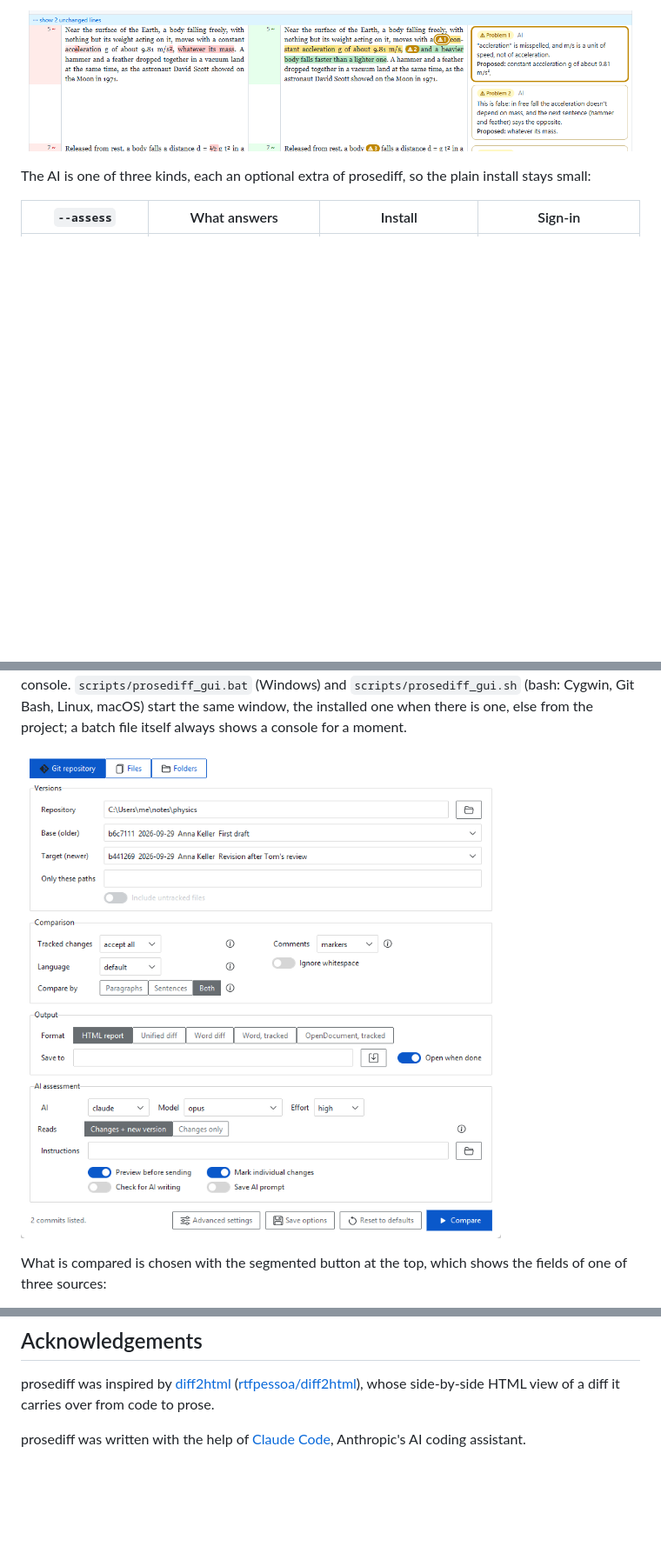
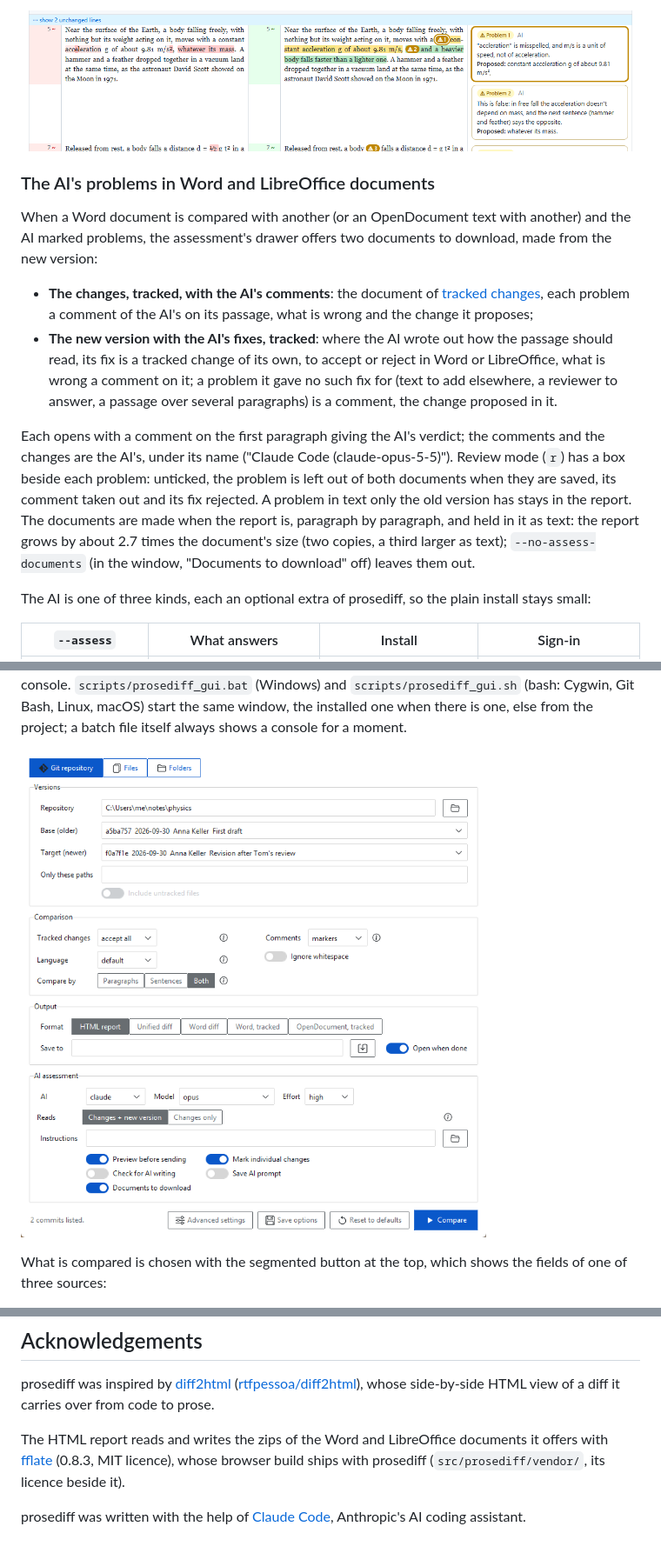
Before and after one commit to raffaelemancuso/prosediff, a Markdown page: README.md, 3 parts joined by grey strips. Shown at 87% size. Rendered like a GitHub page; pictures changed too: docs/screenshot_window.png; blank space fills up the shorter version.

```diff
--- a/README.md
+++ b/README.md
@@ -278,6 +279,33 @@ card ringed, until clicked again. The top bar's ◀ ⚠ ▶ (`a`, Shift+`a`) ste
 through them.
 
 ![A paragraph of a prosediff report with the problems the AI marked: a numbered badge before each passage in the text, and in the margin beside it a card for each, what is wrong and the change proposed; the first pinned, its passage highlighted and its card ringed](https://raw.githubusercontent.com/raffaelemancuso/prosediff/master/docs/screenshot_marks.png)
+
+### The AI's problems in Word and LibreOffice documents
+
+When a Word document is compared with another (or an OpenDocument text with
+another) and the AI marked problems, the assessment's drawer offers two
+documents to download, made from the new version:
+
+- **The changes, tracked, with the AI's comments**: the document of
+  [tracked changes](#tracked-changes), each problem a comment of the AI's
+  on its passage, what is wrong and the change it proposes;
+- **The new version with the AI's fixes, tracked**: where the AI wrote out
+  how the passage should read, its fix is a tracked change of its own, to
+  accept or reject in Word or LibreOffice, what is wrong a comment on it;
+  a problem it gave no such fix for (text to add elsewhere, a reviewer to
+  answer, a passage over several paragraphs) is a comment, the change
+  proposed in it.
+
+Each opens with a comment on the first paragraph giving the AI's verdict;
+the comments and the changes are the AI's, under its name ("Claude Code
+(claude-opus-5-5)"). Review mode (`r`) has a box beside each problem:
+unticked, the problem is left out of both documents when they are saved, its
+comment taken out and its fix rejected. A problem in text only the old
+version has stays in the report. The documents are made when the report is,
+paragraph by paragraph, and held in it as text: the report grows by about
+2.7 times the document's size (two copies, a third larger as text);
+`--no-assess-documents` (in the window, "Documents to download" off)
+leaves them out.
 
 The AI is one of three kinds, each an optional extra of prosediff, so the
 plain install stays small:
@@ -806,5 +834,10 @@ prosediff was inspired by [diff2html](https://diff2html.xyz/)
 ([rtfpessoa/diff2html](https://github.com/rtfpessoa/diff2html)), whose
 side-by-side HTML view of a diff it carries over from code to prose.
 
+The HTML report reads and writes the zips of the Word and LibreOffice
+documents it offers with [fflate](https://github.com/101arrowz/fflate)
+(0.8.3, MIT licence), whose browser build ships with prosediff
+(`src/prosediff/vendor/`, its licence beside it).
+
 prosediff was written with the help of [Claude Code](https://claude.com/claude-code),
 Anthropic's AI coding assistant.
```
Also changed, not shown: other parts of README.md (+1 -0 lines), docs/screenshot_assessment.png, docs/screenshot_page.png, 13 other files.
